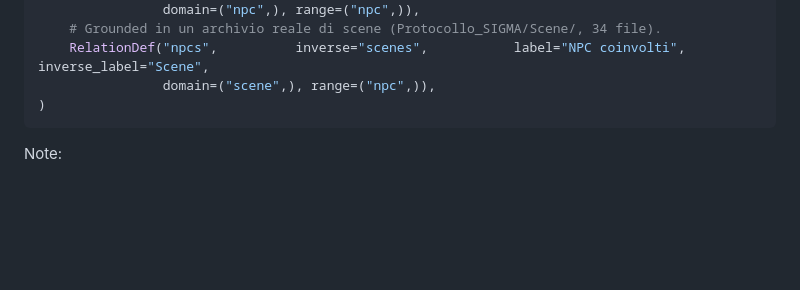
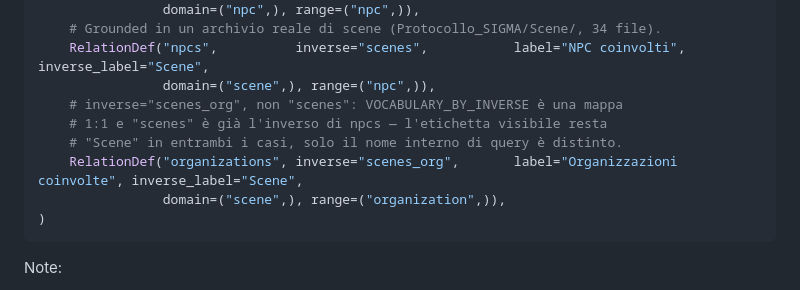
Before and after one commit to wolfmanIII/MD2FastPDF, a Markdown page: docs/ANALISI-relazioni-tipizzate.md, the part around the change. Drawn GitHub-style; blank space fills up the shorter version.

````diff
--- a/docs/ANALISI-relazioni-tipizzate.md
+++ b/docs/ANALISI-relazioni-tipizzate.md
@@ -209,6 +209,11 @@ VOCABULARY: tuple[RelationDef, ...] = (
     # Grounded in un archivio reale di scene (Protocollo_SIGMA/Scene/, 34 file).
     RelationDef("npcs",          inverse="scenes",           label="NPC coinvolti", inverse_label="Scene",
                 domain=("scene",), range=("npc",)),
+    # inverse="scenes_org", non "scenes": VOCABULARY_BY_INVERSE è una mappa
+    # 1:1 e "scenes" è già l'inverso di npcs — l'etichetta visibile resta
+    # "Scene" in entrambi i casi, solo il nome interno di query è distinto.
+    RelationDef("organizations", inverse="scenes_org",       label="Organizzazioni coinvolte", inverse_label="Scene",
+                domain=("scene",), range=("organization",)),
 )
 ```
 
````
Also changed, not shown: docs/guida-relazioni-tipizzate.md (+12 -8 lines).
